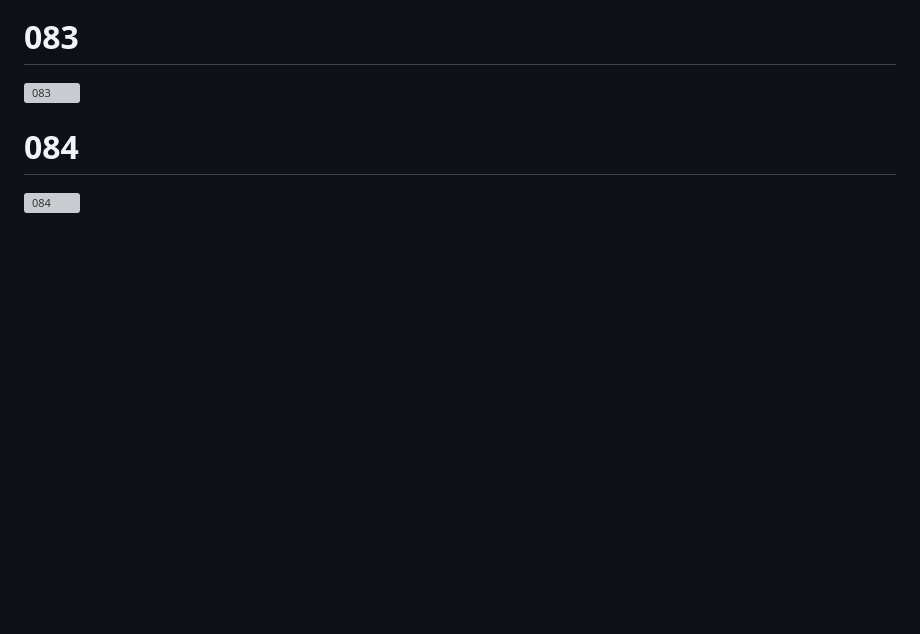
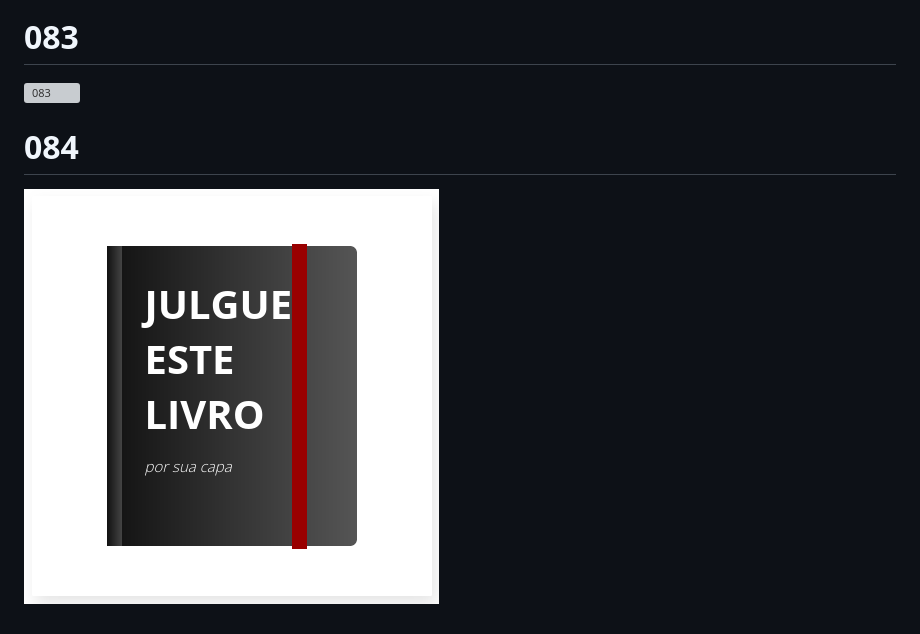
Before and after one commit to Deivissonxavier/provocation-100-diebus, a Markdown page: README.md, the part around the change. Drawn GitHub-style; blank space fills up the shorter version; grey boxes are pictures that could not be loaded.

```diff
--- a/README.md
+++ b/README.md
@@ -335,4 +335,4 @@ Challenge
 
 # 084
 
-![084](Dia%23084/assets/img/084.gif)
+![084](Dia%23084/assets/img/084.png)
```
